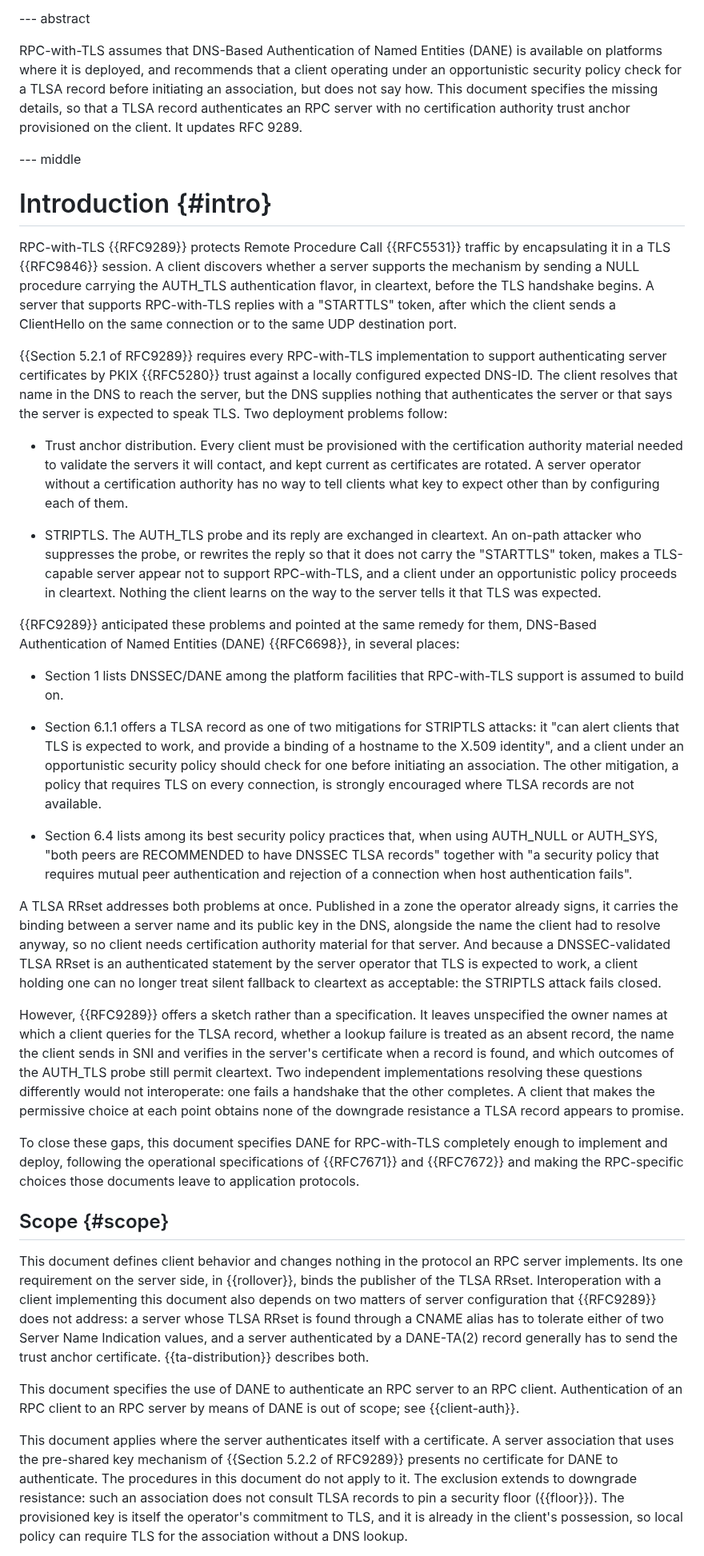
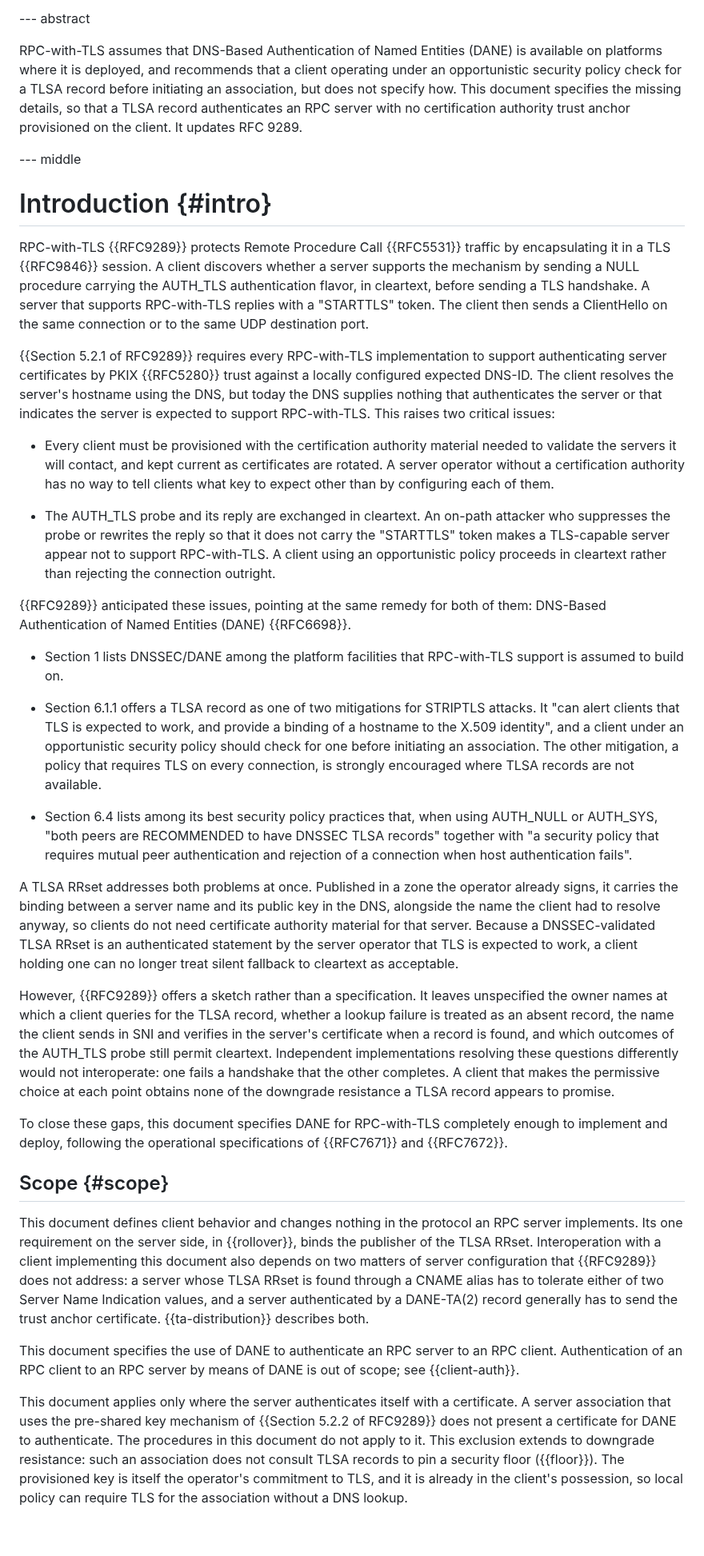
Before and after one commit to chucklever/i-d-rpc-tls-dane, a Markdown page: draft-cel-nfsv4-rpc-tls-dane.md, the part around one of its changes. Shown at 80% size. Rendered like a GitHub page; blank space fills up the shorter version.

```diff
--- a/draft-cel-nfsv4-rpc-tls-dane.md
+++ b/draft-cel-nfsv4-rpc-tls-dane.md
@@ -67,8 +67,8 @@ informative:
 RPC-with-TLS assumes that DNS-Based Authentication of Named Entities
 (DANE) is available on platforms where it is deployed, and recommends
 that a client operating under an opportunistic security policy check
-for a TLSA record before initiating an association, but does not say
-how.  This document specifies the missing details, so that a TLSA
+for a TLSA record before initiating an association, but does not
+specify how.  This document specifies the missing details, so that a TLSA
 record authenticates an RPC server with no certification authority
 trust anchor provisioned on the client.  It updates RFC 9289.
 
@@ -81,42 +81,39 @@ RPC-with-TLS {{RFC9289}} protects Remote Procedure Call {{RFC5531}}
 traffic by encapsulating it in a TLS {{RFC9846}} session.  A client
 discovers whether a server supports the mechanism by sending a NULL
 procedure carrying the AUTH_TLS authentication flavor, in cleartext,
-before the TLS handshake begins.  A server that supports RPC-with-TLS
-replies with a "STARTTLS" token, after which the client sends a
-ClientHello on the same connection or to the same UDP destination
-port.
+before sending a TLS handshake.  A server that supports RPC-with-TLS
+replies with a "STARTTLS" token.  The client then sends a ClientHello
+on the same connection or to the same UDP destination port.
 
 {{Section 5.2.1 of RFC9289}} requires every RPC-with-TLS implementation
 to support authenticating server certificates by PKIX {{RFC5280}} trust
 against a locally configured expected DNS-ID.  The client resolves
-that name in the DNS to reach the server, but the DNS supplies nothing
-that authenticates the server or that says the server is expected to
-speak TLS.  Two deployment problems follow:
-
-* Trust anchor distribution.  Every client must be provisioned with
-  the certification authority material needed to validate the servers
-  it will contact, and kept current as certificates are rotated.  A
-  server operator without a certification authority has no way to
-  tell clients what key to expect other than by configuring each of
-  them.
-
-* STRIPTLS.  The AUTH_TLS probe and its reply are exchanged in
-  cleartext.  An on-path attacker who suppresses the probe, or
-  rewrites the reply so that it does not carry the "STARTTLS" token,
-  makes a TLS-capable server appear not to support RPC-with-TLS, and
-  a client under an opportunistic policy proceeds in cleartext.
-  Nothing the client learns on the way to the server tells it that
-  TLS was expected.
-
-{{RFC9289}} anticipated these problems and pointed at the same remedy
-for them, DNS-Based Authentication of Named Entities (DANE)
-{{RFC6698}}, in several places:
+the server's hostname using the DNS, but today the DNS supplies nothing
+that authenticates the server or that indicates the server is expected
+to support RPC-with-TLS.  This raises two critical issues:
+
+* Every client must be provisioned with the certification authority
+  material needed to validate the servers it will contact, and kept
+  current as certificates are rotated.  A server operator without a
+  certification authority has no way to tell clients what key to
+  expect other than by configuring each of them.
+
+* The AUTH_TLS probe and its reply are exchanged in cleartext.  An
+  on-path attacker who suppresses the probe or rewrites the reply
+  so that it does not carry the "STARTTLS" token makes a TLS-capable
+  server appear not to support RPC-with-TLS.  A client using an
+  opportunistic policy proceeds in cleartext rather than rejecting
+  the connection outright.
+
+{{RFC9289}} anticipated these issues, pointing at the same remedy
+for both of them: DNS-Based Authentication of Named Entities (DANE)
+{{RFC6698}}.
 
 * Section 1 lists DNSSEC/DANE among the platform facilities that
   RPC-with-TLS support is assumed to build on.
 
 * Section 6.1.1 offers a TLSA record as one of two mitigations for
-  STRIPTLS attacks: it "can alert clients that TLS is expected to
+  STRIPTLS attacks. It "can alert clients that TLS is expected to
   work, and provide a binding of a hostname to the X.509 identity",
   and a client under an opportunistic security policy should check
   for one before initiating an association.  The other mitigation, a
@@ -132,29 +129,26 @@ for them, DNS-Based Authentication of Named Entities (DANE)
 A TLSA RRset addresses both problems at once.  Published in a zone
 the operator already signs, it carries the binding between a server
 name and its public key in the DNS, alongside the name the client had
-to resolve anyway, so no client needs certification authority
-material for that server.  And because a DNSSEC-validated TLSA RRset
+to resolve anyway, so clients do not need certificate authority
+material for that server.  Because a DNSSEC-validated TLSA RRset
 is an authenticated statement by the server operator that TLS is
 expected to work, a client holding one can no longer treat silent
-fallback to cleartext as acceptable: the STRIPTLS attack fails
-closed.
+fallback to cleartext as acceptable.
 
 However, {{RFC9289}} offers a sketch rather than a specification.  It
 leaves unspecified the owner names at which a client queries for the
 TLSA record, whether a lookup failure is treated as an absent record,
 the name the client sends in SNI and verifies in the server's
 certificate when a record is found, and which outcomes of the AUTH_TLS
-probe still permit cleartext.  Two independent implementations
+probe still permit cleartext.  Independent implementations
 resolving these questions differently would not interoperate: one
 fails a handshake that the other completes.  A client that makes the
 permissive choice at each point obtains none of the downgrade
 resistance a TLSA record appears to promise.
 
-To close these gaps, this document specifies DANE
-for RPC-with-TLS completely enough to implement and deploy, following
-the operational specifications of {{RFC7671}} and {{RFC7672}} and
-making the RPC-specific choices those documents leave to application
-protocols.
+To close these gaps, this document specifies DANE for RPC-with-TLS
+completely enough to implement and deploy, following the operational
+specifications of {{RFC7671}} and {{RFC7672}}.
 
 ## Scope {#scope}
 
@@ -172,11 +166,11 @@ This document specifies the use of DANE to authenticate an RPC server
 to an RPC client.  Authentication of an RPC client to an RPC server by
 means of DANE is out of scope; see {{client-auth}}.
 
-This document applies where the server authenticates itself with a
-certificate.  A server association that uses the pre-shared key
-mechanism of {{Section 5.2.2 of RFC9289}} presents no certificate for
-DANE to authenticate. The procedures in this document do not apply to
-it.  The exclusion extends to downgrade resistance: such an
+This document applies only where the server authenticates itself with
+a certificate.  A server association that uses the pre-shared key
+mechanism of {{Section 5.2.2 of RFC9289}} does not present a certificate
+for DANE to authenticate. The procedures in this document do not apply
+to it.  This exclusion extends to downgrade resistance: such an
 association does not consult TLSA records to pin a security floor
 ({{floor}}).  The provisioned key is itself the operator's commitment
 to TLS, and it is already in the client's possession, so local policy
```
Also changed, not shown: other parts of draft-cel-nfsv4-rpc-tls-dane.md (+179 -197 lines).
